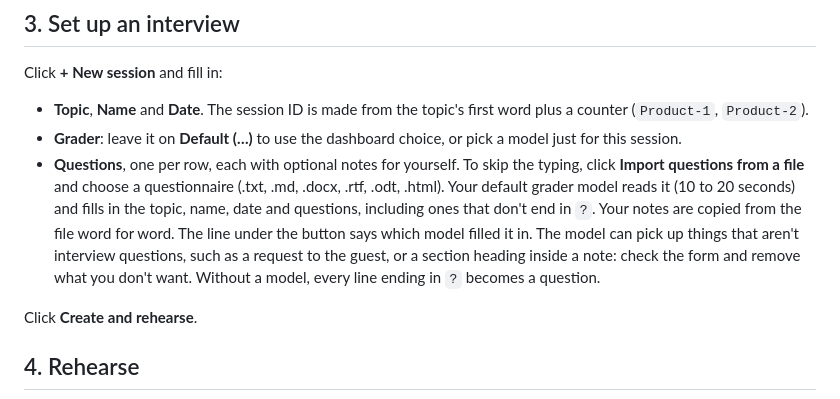
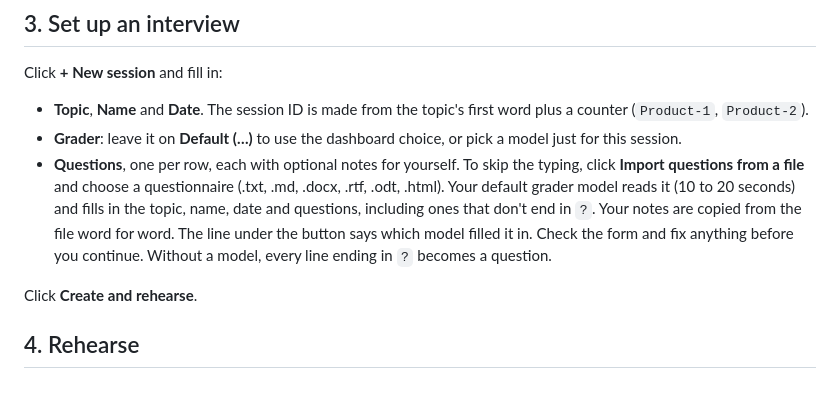
Before and after one commit to yoelf22/talkTalk, a Markdown page: HOWTOUSE.md, the part around the change. Rendered like a GitHub page.

Commit message:
HOWTOUSE: drop example-specific import caveats
Co-Authored-By: Claude Opus 5.5 <noreply@anthropic.com>

```diff
--- a/HOWTOUSE.md
+++ b/HOWTOUSE.md
@@ -39,9 +39,8 @@ Click **+ New session** and fill in:
 - **Questions**, one per row, each with optional notes for yourself. To skip the typing, click **Import questions from a file** and
   choose a questionnaire (.txt, .md, .docx, .rtf, .odt, .html). Your default grader model reads it (10 to 20
   seconds) and fills in the topic, name, date and questions, including ones that don't end in `?`. Your notes are
-  copied from the file word for word. The line under the button says which model filled it in. The model can pick
-  up things that aren't interview questions, such as a request to the guest, or a section heading inside a note:
-  check the form and remove what you don't want. Without a model, every line ending in `?` becomes a question.
+  copied from the file word for word. The line under the button says which model filled it in. Check the form and
+  fix anything before you continue. Without a model, every line ending in `?` becomes a question.
 
 Click **Create and rehearse**.
 
```
